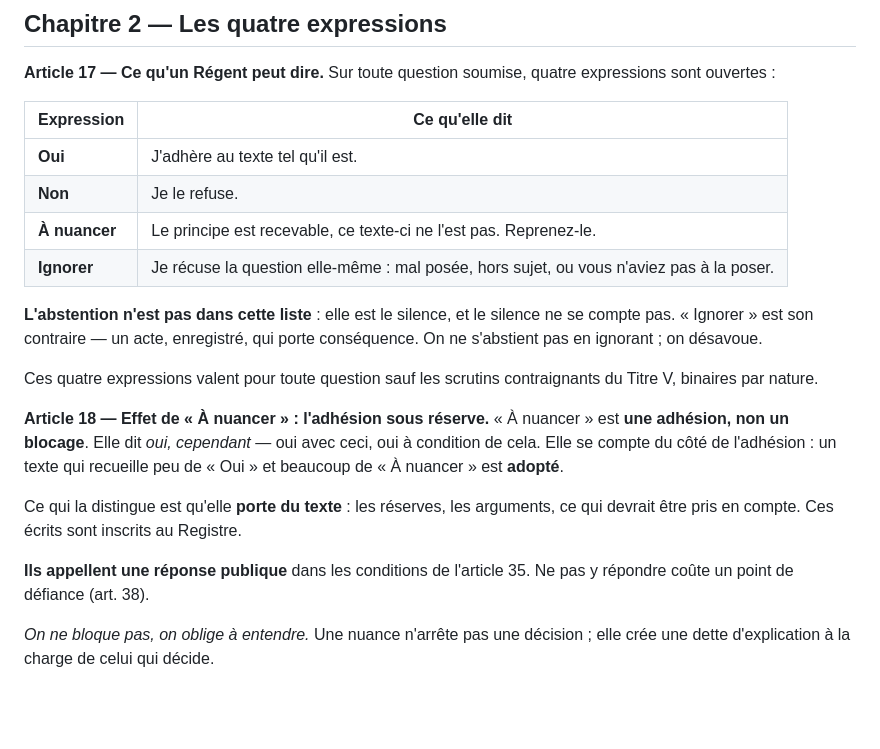
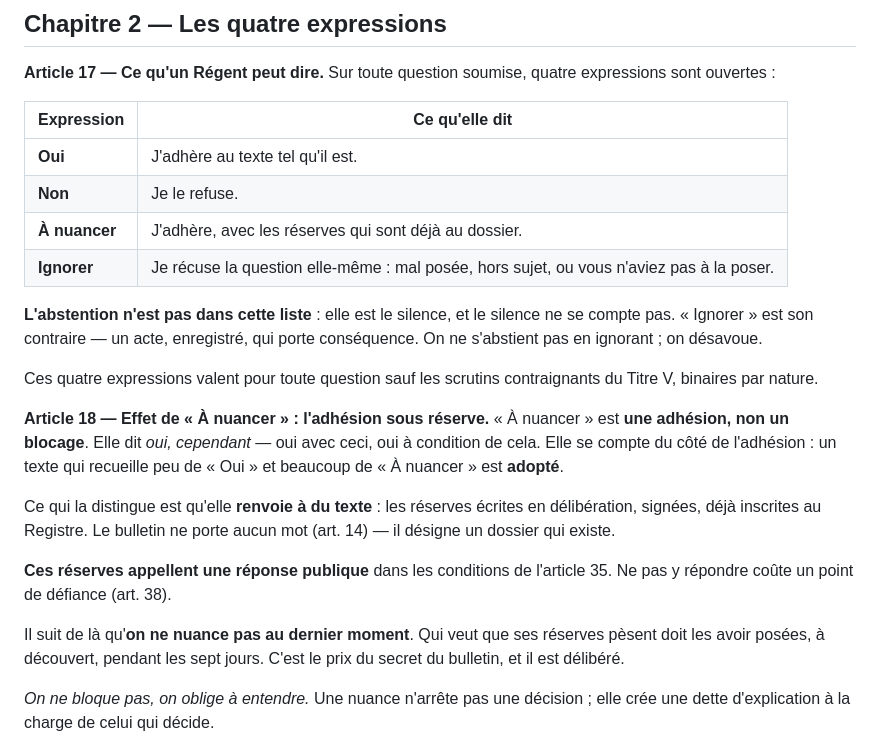
Before and after one commit to Aku-Origin/SERF, a Markdown page: CHARTE.md, the part around one of its changes. Rendered like a GitHub page; blank space fills up the shorter version.

```diff
--- a/CHARTE.md
+++ b/CHARTE.md
@@ -385,7 +400,7 @@ Sur toute question soumise, quatre expressions sont ouvertes :
 |---|---|
 | **Oui** | J'adhère au texte tel qu'il est. |
 | **Non** | Je le refuse. |
-| **À nuancer** | Le principe est recevable, ce texte-ci ne l'est pas. Reprenez-le. |
+| **À nuancer** | J'adhère, avec les réserves qui sont déjà au dossier. |
 | **Ignorer** | Je récuse la question elle-même : mal posée, hors sujet, ou vous n'aviez pas à la poser. |
 
 **L'abstention n'est pas dans cette liste** : elle est le silence, et le silence
@@ -400,11 +415,16 @@ du Titre V, binaires par nature.
 avec ceci, oui à condition de cela. Elle se compte du côté de l'adhésion : un texte
 qui recueille peu de « Oui » et beaucoup de « À nuancer » est **adopté**.
 
-Ce qui la distingue est qu'elle **porte du texte** : les réserves, les arguments,
-ce qui devrait être pris en compte. Ces écrits sont inscrits au Registre.
+Ce qui la distingue est qu'elle **renvoie à du texte** : les réserves écrites en
+délibération, signées, déjà inscrites au Registre. Le bulletin ne porte aucun mot
+(art. 14) — il désigne un dossier qui existe.
 
-**Ils appellent une réponse publique** dans les conditions de l'article 35. Ne pas
-y répondre coûte un point de défiance (art. 38).
+**Ces réserves appellent une réponse publique** dans les conditions de l'article
+35. Ne pas y répondre coûte un point de défiance (art. 38).
+
+Il suit de là qu'**on ne nuance pas au dernier moment**. Qui veut que ses réserves
+pèsent doit les avoir posées, à découvert, pendant les sept jours. C'est le prix du
+secret du bulletin, et il est délibéré.
 
 *On ne bloque pas, on oblige à entendre.* Une nuance n'arrête pas une décision ;
 elle crée une dette d'explication à la charge de celui qui décide.
```
Also changed, not shown: other parts of CHARTE.md (+60 -25 lines), CLAUDE.md (+2 -1 lines), docs/12-FAILLES-OUVERTES.md (+22 -1 lines).
